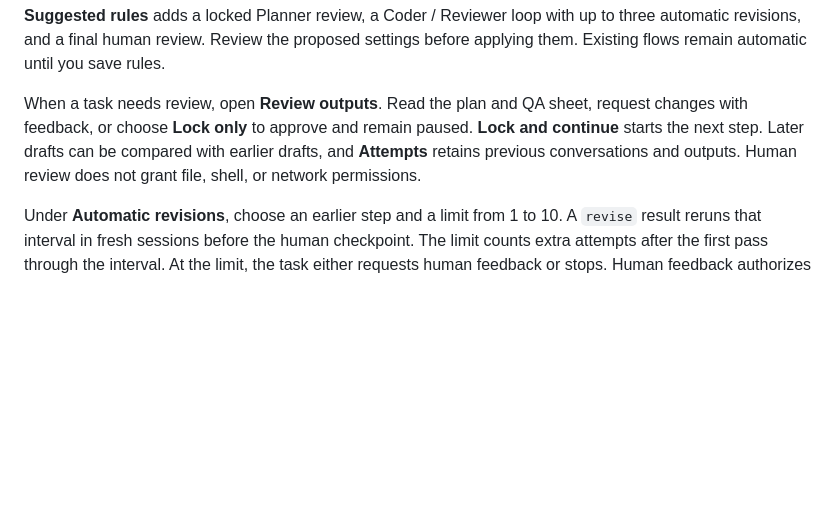
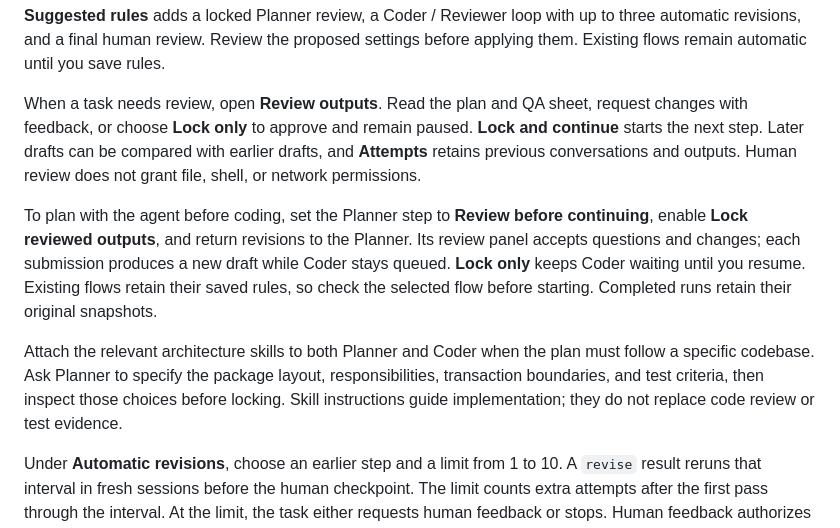
Before and after one commit to JHZLO/agent-studio, a Markdown page: README.md, the part around the change. GitHub-like rendering; blank space fills up the shorter version.

Commit message:
docs(planning): Record locked-plan workflow and live validation

```diff
--- a/README.md
+++ b/README.md
@@ -61,6 +61,10 @@ Open **Flows** and select a step. **After this step** controls when a person rev
 
 When a task needs review, open **Review outputs**. Read the plan and QA sheet, request changes with feedback, or choose **Lock only** to approve and remain paused. **Lock and continue** starts the next step. Later drafts can be compared with earlier drafts, and **Attempts** retains previous conversations and outputs. Human review does not grant file, shell, or network permissions.
 
+To plan with the agent before coding, set the Planner step to **Review before continuing**, enable **Lock reviewed outputs**, and return revisions to the Planner. Its review panel accepts questions and changes; each submission produces a new draft while Coder stays queued. **Lock only** keeps Coder waiting until you resume. Existing flows retain their saved rules, so check the selected flow before starting. Completed runs retain their original snapshots.
+
+Attach the relevant architecture skills to both Planner and Coder when the plan must follow a specific codebase. Ask Planner to specify the package layout, responsibilities, transaction boundaries, and test criteria, then inspect those choices before locking. Skill instructions guide implementation; they do not replace code review or test evidence.
+
 Under **Automatic revisions**, choose an earlier step and a limit from 1 to 10. A `revise` result reruns that interval in fresh sessions before the human checkpoint. The limit counts extra attempts after the first pass through the interval. At the limit, the task either requests human feedback or stops. Human feedback authorizes one more attempt without resetting the automatic limit. Loop ranges cannot overlap. Execution errors stop the task instead of consuming revision attempts.
 
 Changes to an approved plan require another human review. Approval checks the reviewed output versions and project fingerprint; changed files require a fresh revision. Pending human reviews survive a runner restart. Superseded outputs remain in history and are not passed forward as current evidence.
```
Also changed, not shown: docs/validation.md (+13 -0 lines).
